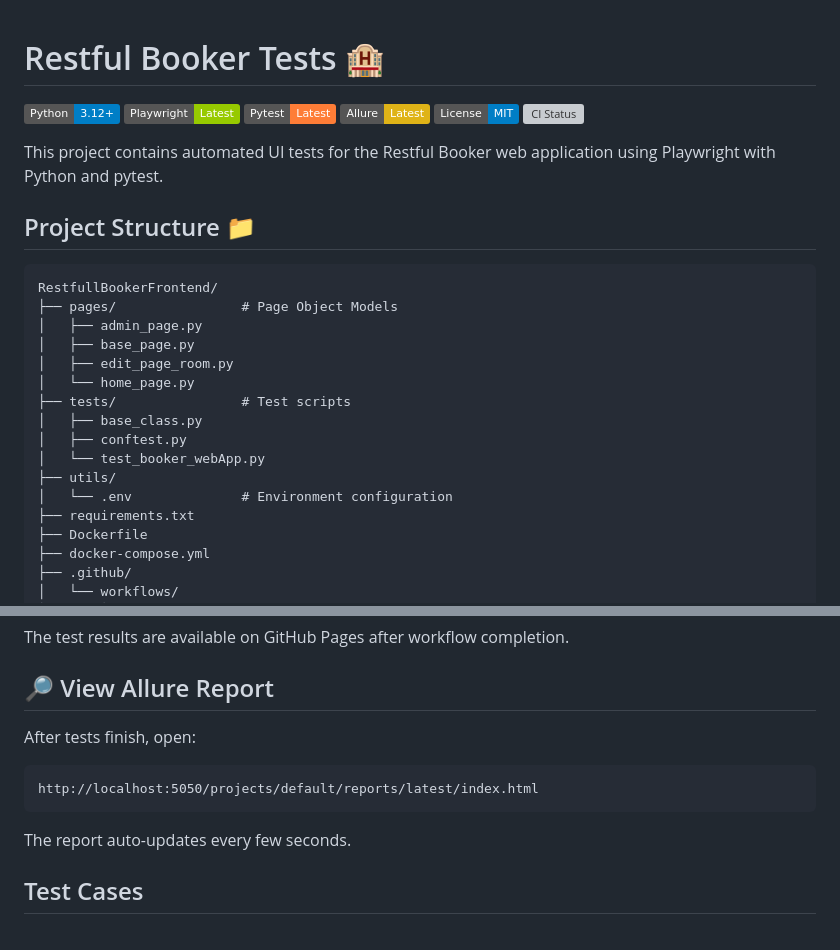
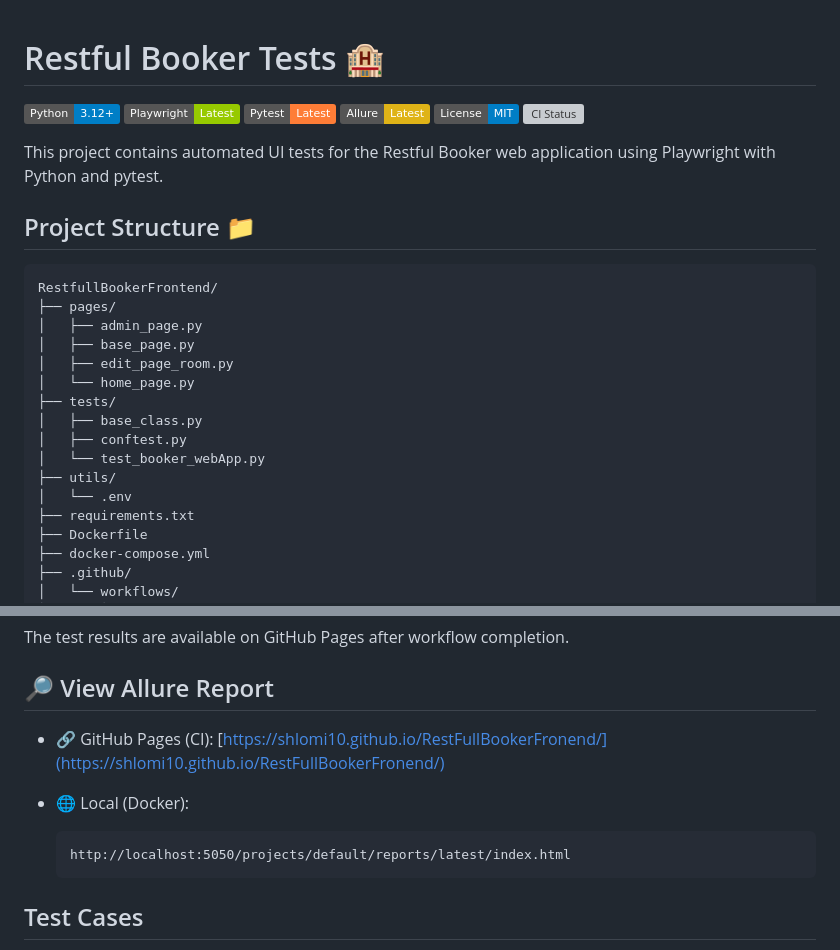
Before and after one commit to shlomi10/RestFullBookerFronend, a Markdown page: README.md, 2 parts joined by grey strips. Rendered like a GitHub page; badges without logos; grey boxes are pictures that could not be loaded.

````diff
--- a/README.md
+++ b/README.md
@@ -1,3 +1,4 @@
+
 # Restful Booker Tests 🏨
 [![Python](https://img.shields.io/badge/Python-3.12%2B-blue)](https://www.python.org/)
 [![Playwright](https://img.shields.io/badge/Playwright-Latest-green)](https://playwright.dev/)
@@ -11,17 +12,17 @@ This project contains automated UI tests for the Restful Booker web application
 ## Project Structure 📁
 ```
 RestfullBookerFrontend/
-├── pages/                # Page Object Models
+├── pages/
 │   ├── admin_page.py
 │   ├── base_page.py
 │   ├── edit_page_room.py
 │   └── home_page.py
-├── tests/                # Test scripts
+├── tests/
 │   ├── base_class.py
 │   ├── conftest.py
 │   └── test_booker_webApp.py
 ├── utils/
-│   └── .env              # Environment configuration
+│   └── .env
 ├── requirements.txt
 ├── Dockerfile
 ├── docker-compose.yml
@@ -112,11 +112,14 @@ To manually trigger the workflow:
 The test results are available on GitHub Pages after workflow completion.
 
 ## 🔎 View Allure Report
-After tests finish, open:
-```
-http://localhost:5050/projects/default/reports/latest/index.html
-```
-The report auto-updates every few seconds.
+
+- 🔗 GitHub Pages (CI):
+  [https://shlomi10.github.io/RestFullBookerFronend/](https://shlomi10.github.io/RestFullBookerFronend/)
+
+- 🌐 Local (Docker):
+  ```
+  http://localhost:5050/projects/default/reports/latest/index.html
+  ```
 
 ## Test Cases
 1. **Room Management**:
````
Also changed, not shown: other parts of README.md (+2 -3 lines).
